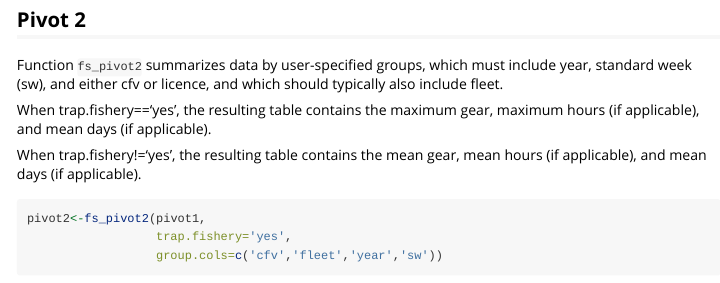
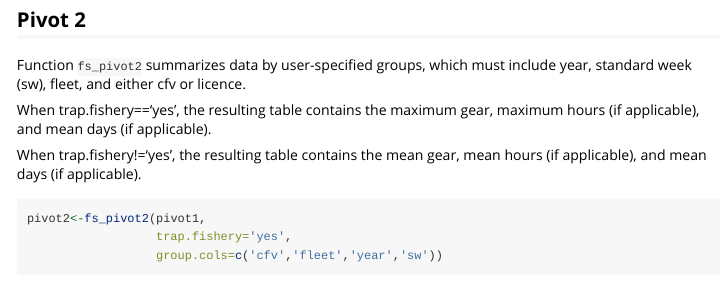
Before and after one commit to JoleneSutton/fisheriescape, an R Markdown document (vignettes/fisheriescape_vignette.Rmd): the page in a window 1100 px wide, from 3420 px down. Rendered offline with R 4.5, knitr and Pandoc, with nearby package versions; some code elsewhere in the file could not run offline; long lines of code are wrapped.

Commit message:
edit vignette text

```diff
--- a/vignettes/fisheriescape_vignette.Rmd
+++ b/vignettes/fisheriescape_vignette.Rmd
@@ -127,7 +127,7 @@ summary(pivot1)
 
 
 ## Pivot 2
-Function `fs_pivot2` summarizes data by user-specified groups, which must include year, standard week (sw), and either cfv or licence, and which should typically also include fleet.
+Function `fs_pivot2` summarizes data by user-specified groups, which must include year, standard week (sw), fleet, and either cfv or licence.
 
 When trap.fishery=='yes', the resulting table contains the maximum gear, maximum hours (if applicable), and mean days (if applicable).
 
```
